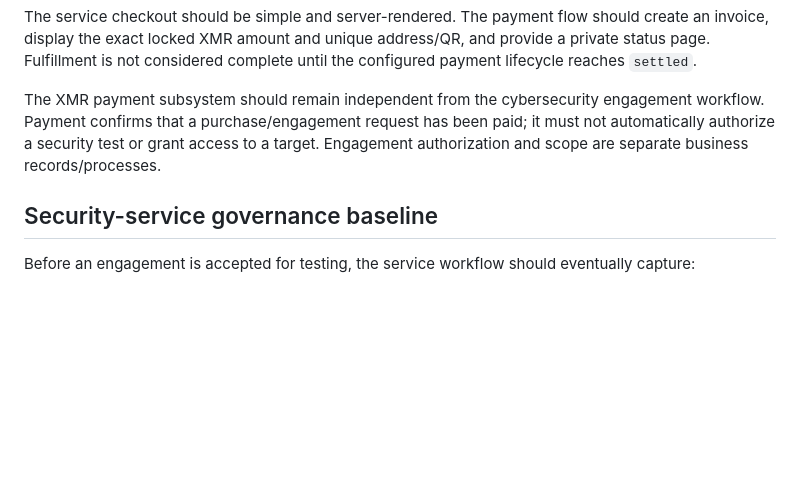
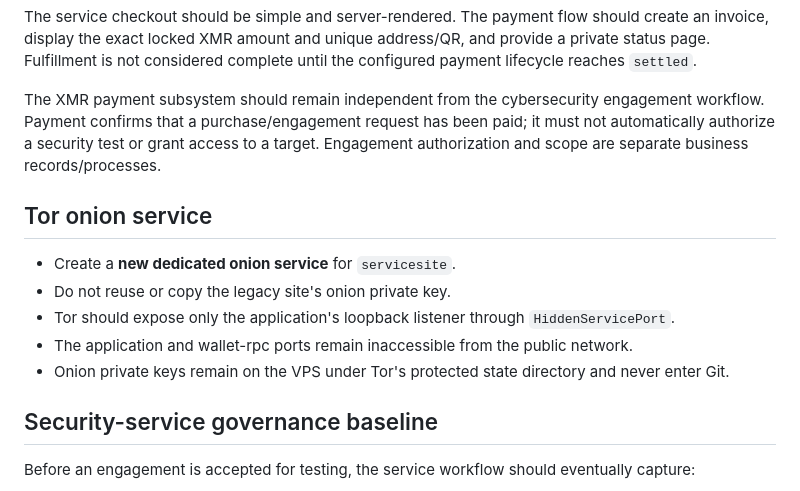
Before and after one commit to rafaelmedinez5/servicesite, a Markdown page: docs/decisions/xmr-migration.md, the part around one of its changes. Rendered like a GitHub page; blank space fills up the shorter version.

```diff
--- a/docs/decisions/xmr-migration.md
+++ b/docs/decisions/xmr-migration.md
@@ -32,6 +61,14 @@ The service checkout should be simple and server-rendered. The payment flow shou
 
 The XMR payment subsystem should remain independent from the cybersecurity engagement workflow. Payment confirms that a purchase/engagement request has been paid; it must not automatically authorize a security test or grant access to a target. Engagement authorization and scope are separate business records/processes.
 
+## Tor onion service
+
+- Create a **new dedicated onion service** for `servicesite`.
+- Do not reuse or copy the legacy site's onion private key.
+- Tor should expose only the application's loopback listener through `HiddenServicePort`.
+- The application and wallet-rpc ports remain inaccessible from the public network.
+- Onion private keys remain on the VPS under Tor's protected state directory and never enter Git.
+
 ## Security-service governance baseline
 
 Before an engagement is accepted for testing, the service workflow should eventually capture:
```
Also changed, not shown: other parts of docs/decisions/xmr-migration.md (+34 -6 lines).
